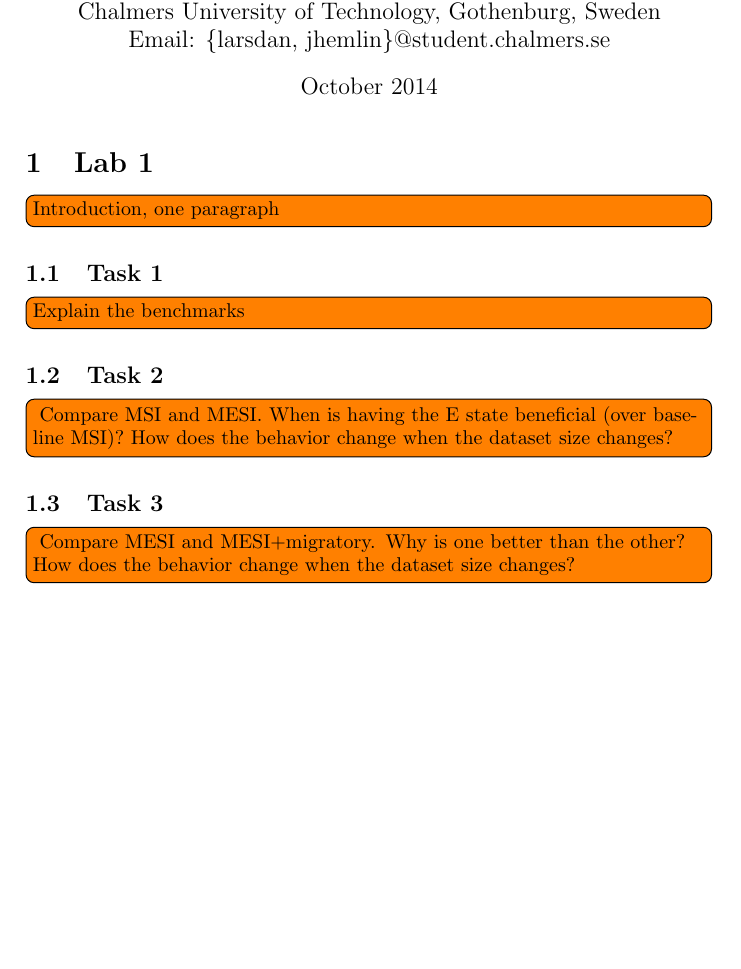
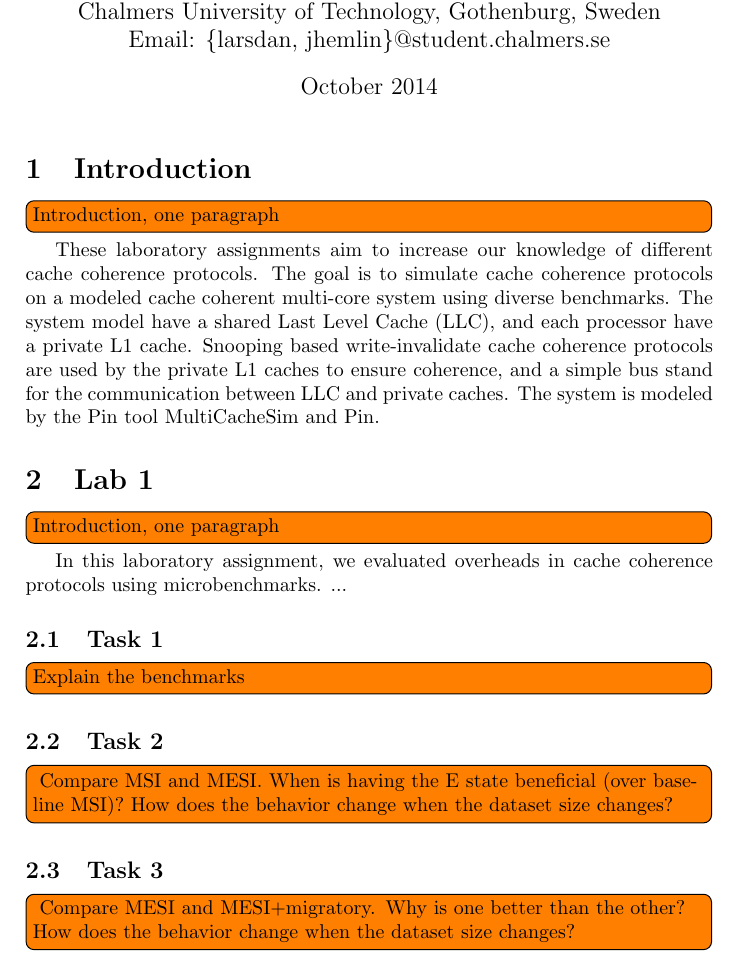
Before and after one commit to larssonwassen/eda282, a LaTeX document (lab/report/main.tex, which reads lab/report/include/introduction.tex, lab/report/include/lab1.tex): part of page 1 of 2, cut so that both start at the same text, the shorter picture padded with empty space. Compiled offline with pdfLaTeX.

Commit message:
added intro

```diff
--- /dev/null
+++ b/lab/report/include/introduction.tex
@@ -0,0 +1,4 @@
+\section{Introduction}
+\label{sec:int}
+\todo[inline]{Introduction, one paragraph}
+These laboratory assignments aim to increase our knowledge of different cache coherence protocols. The goal is to simulate cache coherence protocols on a modeled cache coherent multi-core system using diverse benchmarks. The system model have a shared Last Level Cache (LLC), and each processor have a private L1 cache. Snooping based write-invalidate cache coherence protocols are used by the private L1 caches to ensure coherence, and a simple bus stand for the communication between LLC and private caches. The system is modeled by the Pin tool MultiCacheSim and Pin.
--- a/lab/report/include/lab1.tex
+++ b/lab/report/include/lab1.tex
@@ -1,6 +1,8 @@
 \section{Lab 1}
 \label{sec:lab1}
 \todo[inline]{Introduction, one paragraph}
+In this laboratory assignment, we evaluated overheads in cache coherence protocols using microbenchmarks. ...
+
 
 \subsection{Task 1}
 \todo[inline]{Explain the benchmarks}
--- a/lab/report/main.tex
+++ b/lab/report/main.tex
@@ -14,6 +14,7 @@ Email: \{larsdan, jhemlin\}@student.chalmers.se}
 
 \begin{document}
 \maketitle
+\input{include/introduction}
 \input{include/lab1}
 \input{include/lab2}
 \input{include/discussion}
```
